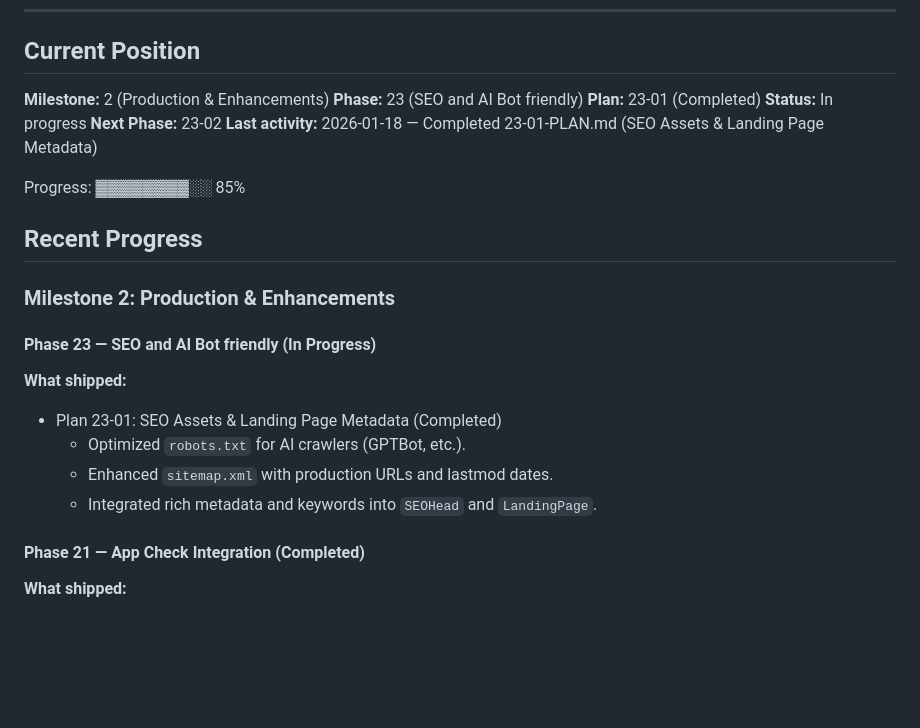
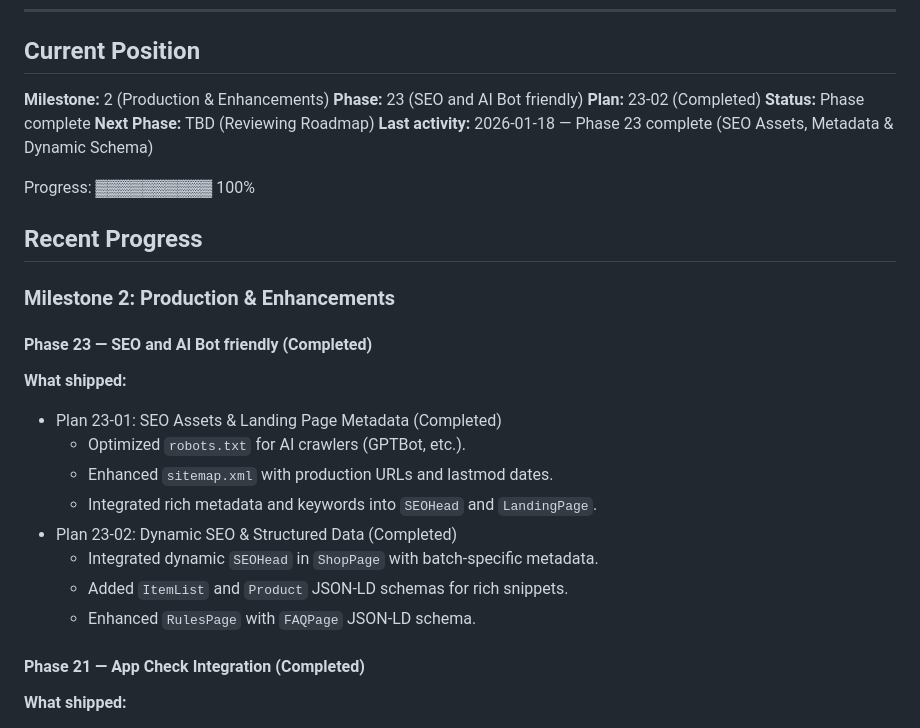
Before and after one commit to NaikDeepak/village-mandi, a Markdown page: .planning/STATE.md, the part around the change. GitHub-like rendering; blank space fills up the shorter version.

Commit message:
docs(23-02): complete dynamic SEO and structured data plan
Tasks completed: 2/2
- Task 1: Add dynamic SEO to ShopPage
- Task 2: Add SEO to RulesPage

SUMMARY: .planning/phases/23-seo-and-ai-bot-friendly/23-02-SUMMARY.md

```diff
--- a/.planning/STATE.md
+++ b/.planning/STATE.md
@@ -8,24 +8,28 @@
 
 **Milestone:** 2 (Production & Enhancements)
 **Phase:** 23 (SEO and AI Bot friendly)
-**Plan:** 23-01 (Completed)
-**Status:** In progress
-**Next Phase:** 23-02
-**Last activity:** 2026-01-18 — Completed 23-01-PLAN.md (SEO Assets & Landing Page Metadata)
+**Plan:** 23-02 (Completed)
+**Status:** Phase complete
+**Next Phase:** TBD (Reviewing Roadmap)
+**Last activity:** 2026-01-18 — Phase 23 complete (SEO Assets, Metadata & Dynamic Schema)
 
-Progress: ▓▓▓▓▓▓▓▓░░ 85%
+Progress: ▓▓▓▓▓▓▓▓▓▓ 100%
 
 ## Recent Progress
 
 ### Milestone 2: Production & Enhancements
 
-#### Phase 23 — SEO and AI Bot friendly (In Progress)
+#### Phase 23 — SEO and AI Bot friendly (Completed)
 
 **What shipped:**
 - Plan 23-01: SEO Assets & Landing Page Metadata (Completed)
   - Optimized `robots.txt` for AI crawlers (GPTBot, etc.).
   - Enhanced `sitemap.xml` with production URLs and lastmod dates.
   - Integrated rich metadata and keywords into `SEOHead` and `LandingPage`.
+- Plan 23-02: Dynamic SEO & Structured Data (Completed)
+  - Integrated dynamic `SEOHead` in `ShopPage` with batch-specific metadata.
+  - Added `ItemList` and `Product` JSON-LD schemas for rich snippets.
+  - Enhanced `RulesPage` with `FAQPage` JSON-LD schema.
 
 #### Phase 21 — App Check Integration (Completed)
 
```
Also changed, not shown: 1 other file.
